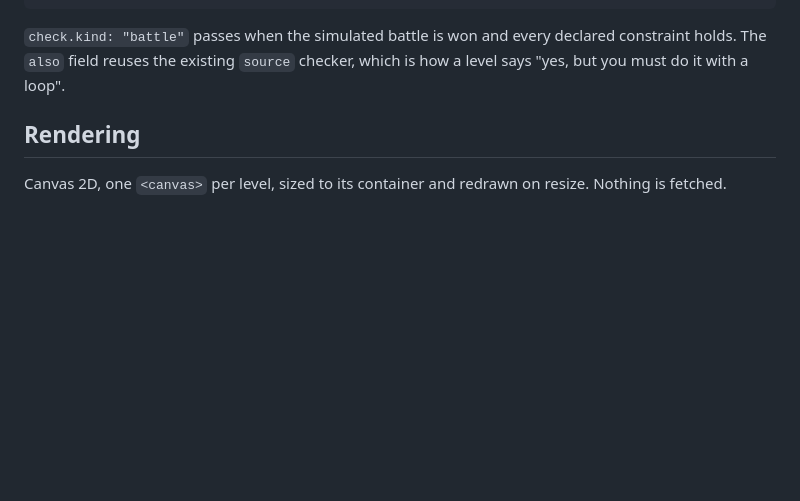
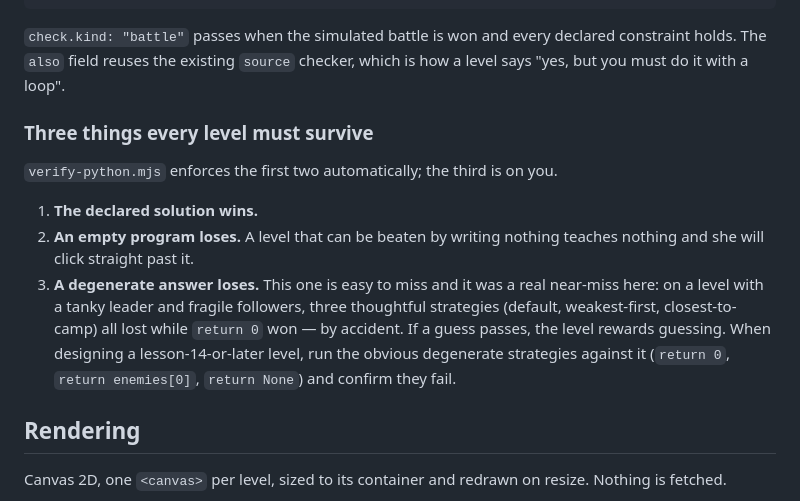
Before and after one commit to tomer362/LearnComp, a Markdown page: spec/09-battle-game.md, the part around the change. Drawn GitHub-style; blank space fills up the shorter version.

Commit message:
Record the degenerate-answer rule for level design
A level must survive three things, not two: the solution wins, an empty
program loses, and a degenerate answer loses.

The third was a real near-miss. On a test level with a tanky leader and
fragile followers, three thoughtful strategies all lost while "return 0" won
by accident. A level a guess can beat rewards guessing, so from lesson 14 on
the obvious degenerate strategies must be run against it explicitly.

Co-Authored-By: Claude Opus 5 <noreply@anthropic.com>
Claude-Session: https://claude.ai/code/session_017EqgeXKF2S876dihcahemH

```diff
--- a/spec/09-battle-game.md
+++ b/spec/09-battle-game.md
@@ -207,6 +207,21 @@ levels: [
 constraint holds. The `also` field reuses the existing `source` checker, which is
 how a level says "yes, but you must do it with a loop".
 
+### Three things every level must survive
+
+`verify-python.mjs` enforces the first two automatically; the third is on you.
+
+1. **The declared solution wins.**
+2. **An empty program loses.** A level that can be beaten by writing nothing
+   teaches nothing and she will click straight past it.
+3. **A degenerate answer loses.** This one is easy to miss and it was a real
+   near-miss here: on a level with a tanky leader and fragile followers, three
+   thoughtful strategies (default, weakest-first, closest-to-camp) all lost while
+   `return 0` won — by accident. If a guess passes, the level rewards guessing.
+   When designing a lesson-14-or-later level, run the obvious degenerate
+   strategies against it (`return 0`, `return enemies[0]`, `return None`) and
+   confirm they fail.
+
 ## Rendering
 
 Canvas 2D, one `<canvas>` per level, sized to its container and redrawn on
```
Also changed, not shown: .claude/rules/lesson-authoring.md (+4 -0 lines).
